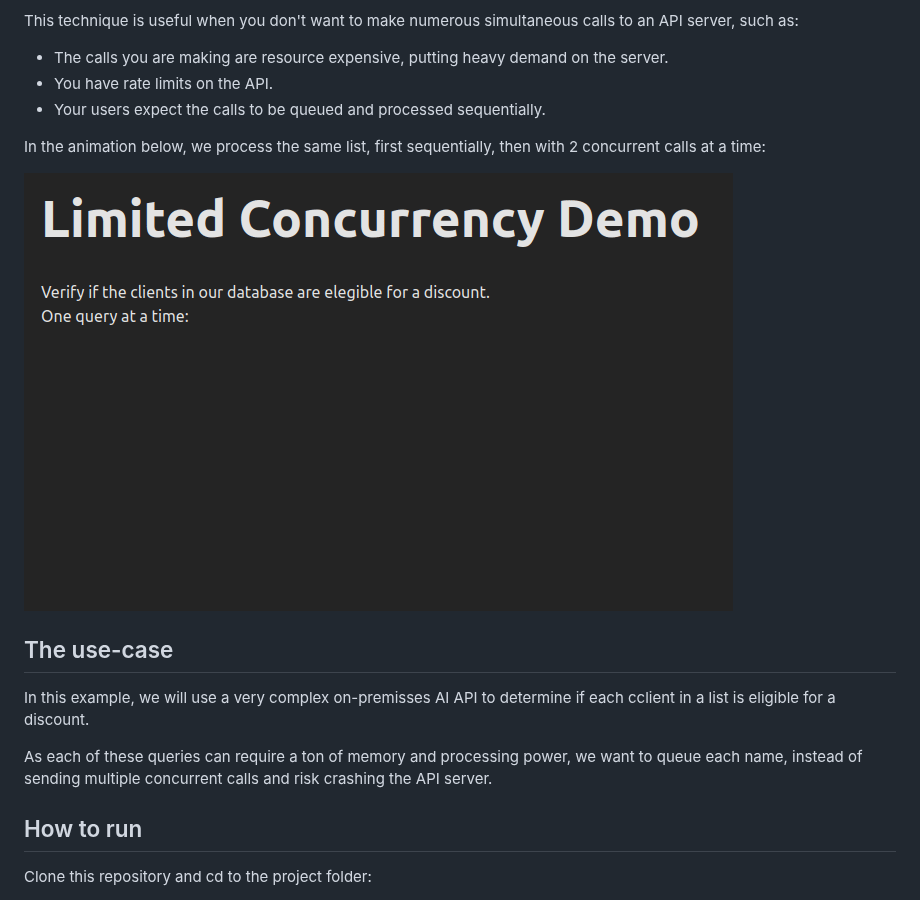
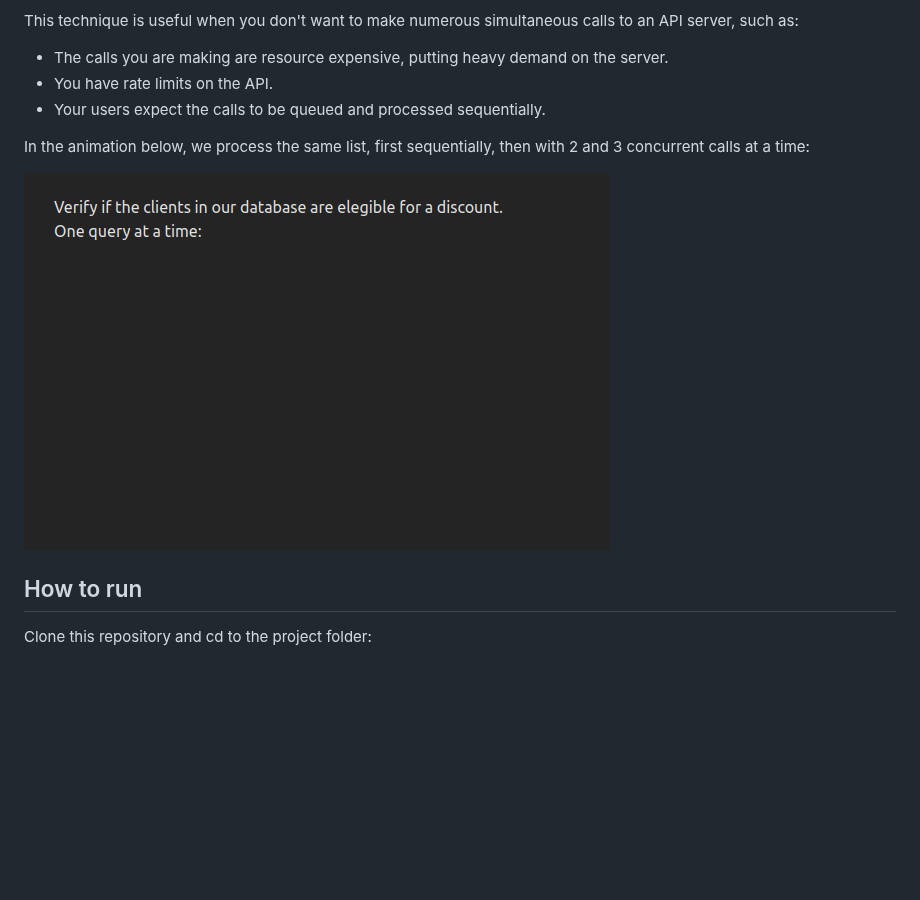
Before and after one commit to dezoito/react-limited-concurrency-queries, a Markdown page: README.md, the part around the change. Rendered like a GitHub page; pictures changed too: images/demo.gif; blank space fills up the shorter version.

Commit message:
Update UI and animation with a button

```diff
--- a/README.md
+++ b/README.md
@@ -10,15 +10,9 @@ This technique is useful when you don't want to make numerous simultaneous calls
 - You have rate limits on the API.
 - Your users expect the calls to be queued and processed sequentially.
 
-In the animation below, we process the same list, first sequentially, then with 2 concurrent calls at a time:
+In the animation below, we process the same list, first sequentially, then with 2 and 3 concurrent calls at a time:
 
 <img src="./images/demo.gif" alt="Demo"/>
-
-## The use-case
-
-In this example, we will use a very complex on-premisses AI API to determine if each cclient in a list is eligible for a discount.
-
-As each of these queries can require a ton of memory and processing power, we want to queue each name, instead of sending multiple concurrent calls and risk crashing the API server.
 
 ## How to run
 
```
Also changed, not shown: 1 other file.
